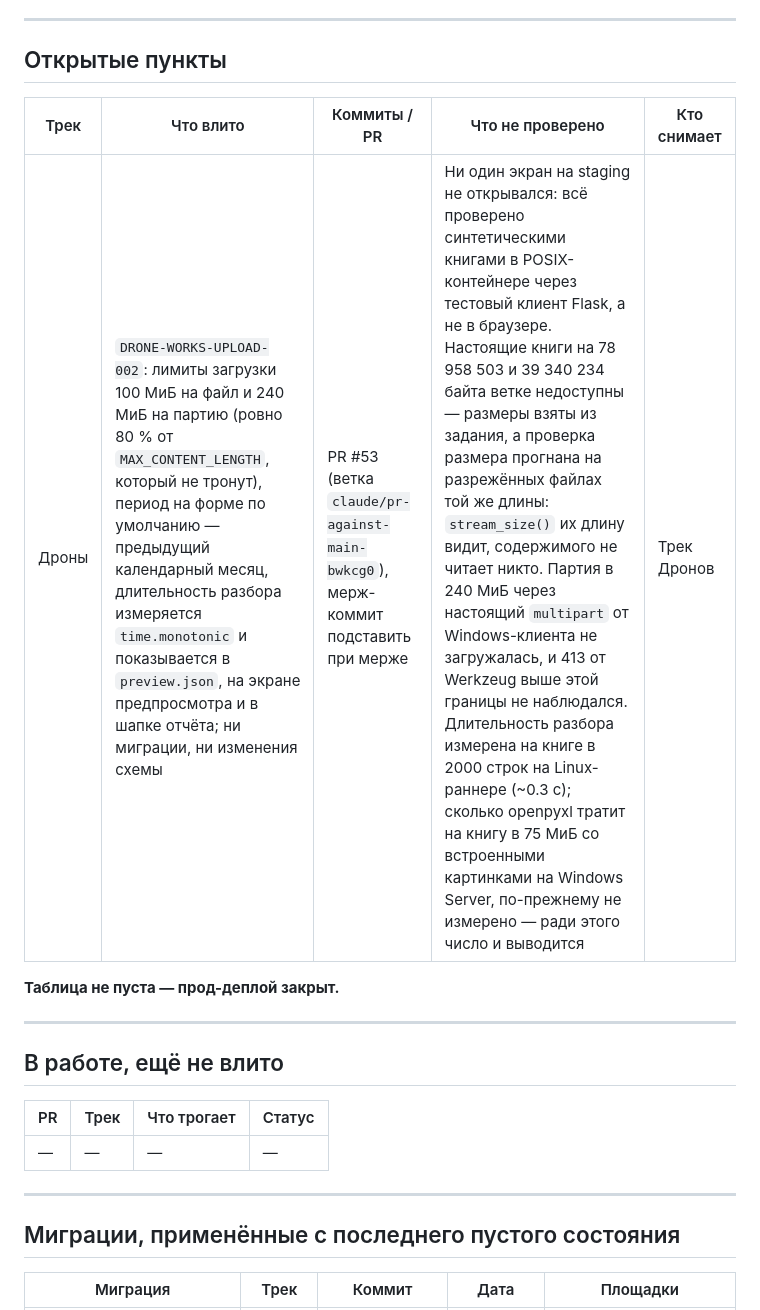
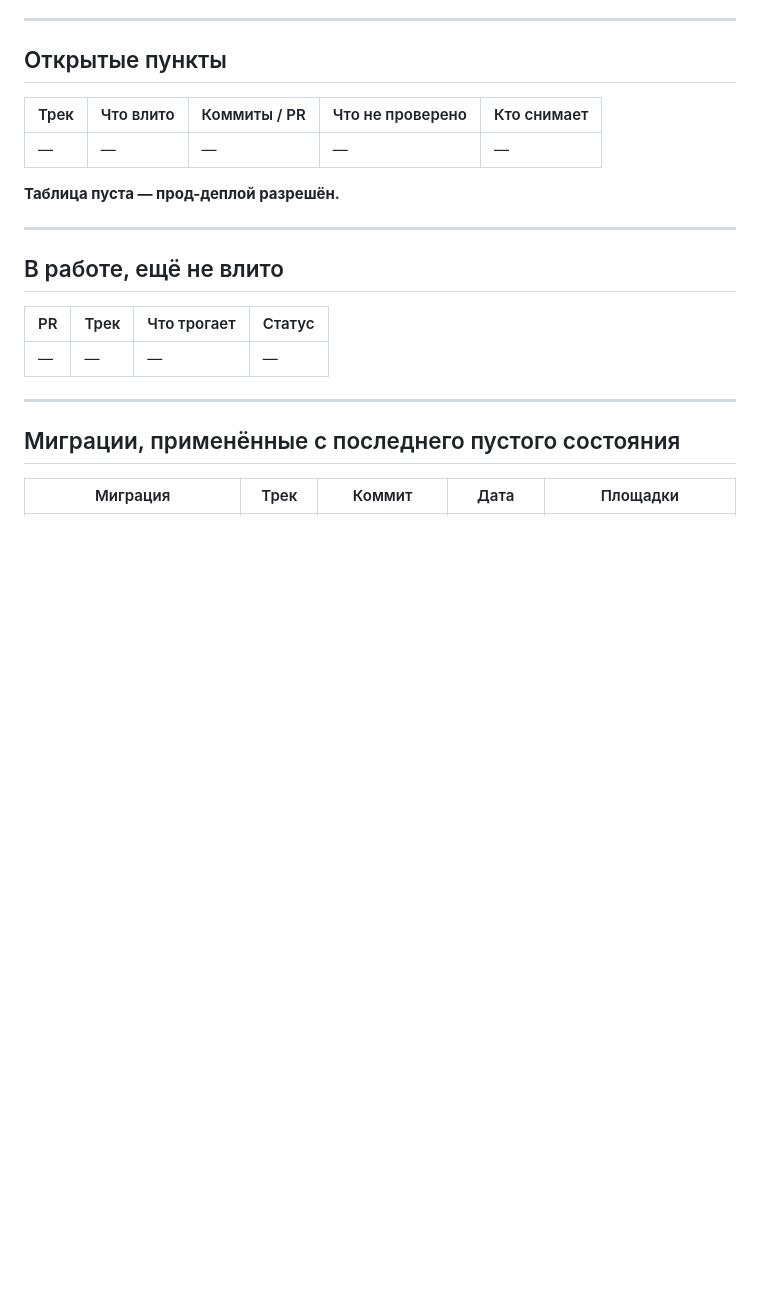
Before and after one commit to sINte3/vehicle-soft, a Markdown page: docs/RELEASE_GATE.md, the part around one of its changes. GitHub-like rendering; blank space fills up the shorter version.

```diff
--- a/docs/RELEASE_GATE.md
+++ b/docs/RELEASE_GATE.md
@@ -32,9 +32,9 @@ production попутно с релизом трека АЗС `c548c71`, мин
 
 | Трек | Что влито | Коммиты / PR | Что не проверено | Кто снимает |
 |---|---|---|---|---|
-| Дроны | `DRONE-WORKS-UPLOAD-002`: лимиты загрузки 100 МиБ на файл и 240 МиБ на партию (ровно 80 % от `MAX_CONTENT_LENGTH`, который не тронут), период на форме по умолчанию — предыдущий календарный месяц, длительность разбора измеряется `time.monotonic` и показывается в `preview.json`, на экране предпросмотра и в шапке отчёта; ни миграции, ни изменения схемы | PR #53 (ветка `claude/pr-against-main-bwkcg0`), мерж-коммит подставить при мерже | Ни один экран на staging не открывался: всё проверено синтетическими книгами в POSIX-контейнере через тестовый клиент Flask, а не в браузере. Настоящие книги на 78 958 503 и 39 340 234 байта ветке недоступны — размеры взяты из задания, а проверка размера прогнана на разрежённых файлах той же длины: `stream_size()` их длину видит, содержимого не читает никто. Партия в 240 МиБ через настоящий `multipart` от Windows-клиента не загружалась, и 413 от Werkzeug выше этой границы не наблюдался. Длительность разбора измерена на книге в 2000 строк на Linux-раннере (~0.3 с); сколько openpyxl тратит на книгу в 75 МиБ со встроенными картинками на Windows Server, по-прежнему не измерено — ради этого число и выводится | Трек Дронов |
+| — | — | — | — | — |
 
-**Таблица не пуста — прод-деплой закрыт.**
+**Таблица пуста — прод-деплой разрешён.**
 
 ---
 
```
Also changed, not shown: other parts of docs/RELEASE_GATE.md (+33 -0 lines).
